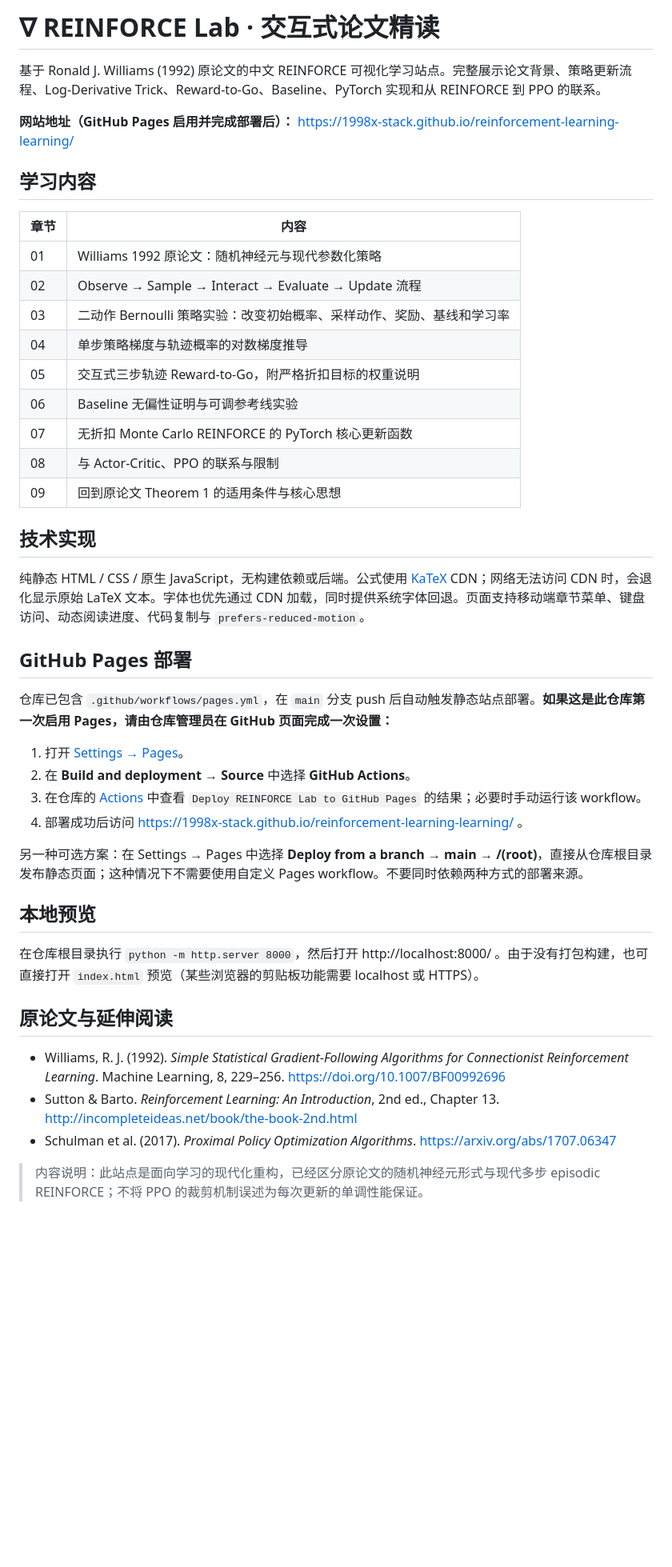
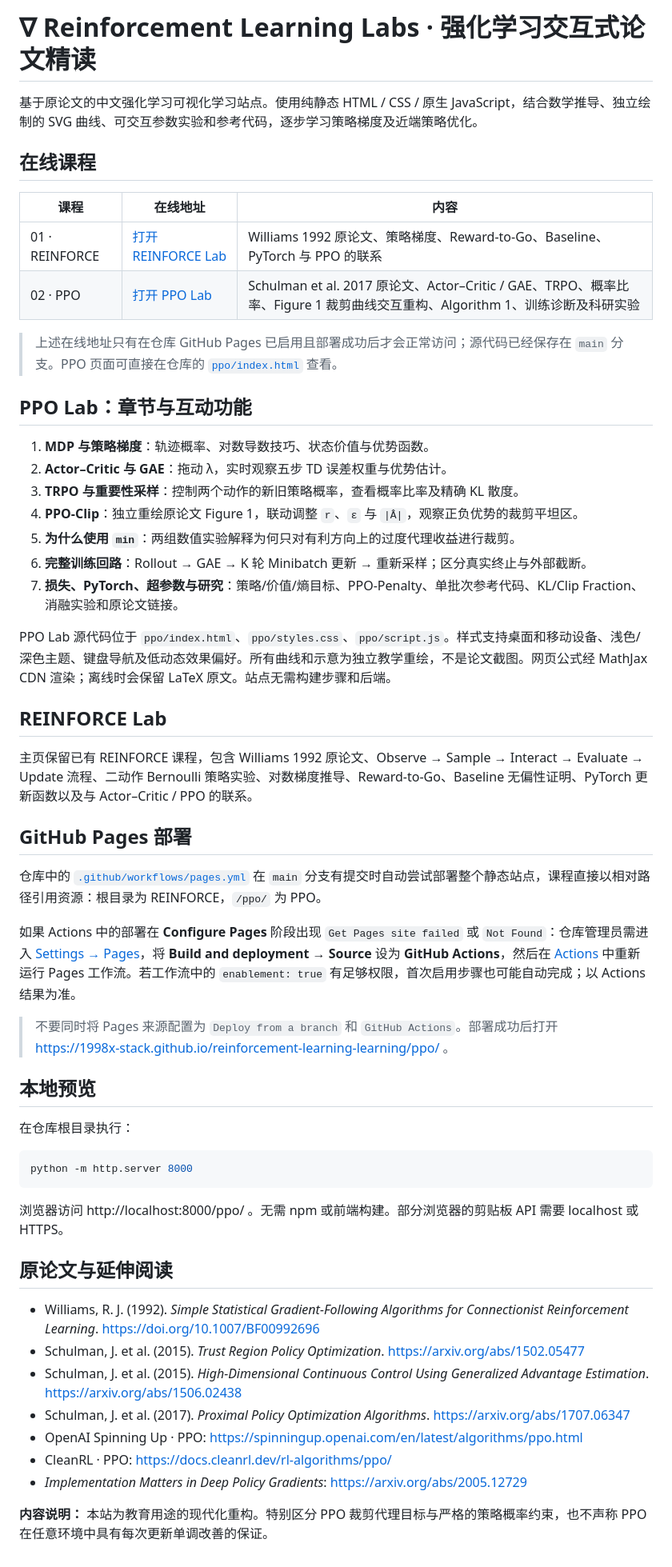
Before and after one commit to 1998x-stack/reinforcement-learning-learning, a Markdown page: README.md, the part around the change. Shown at 80% size. Drawn GitHub-style; blank space fills up the shorter version.

Commit message:
docs: add PPO interactive lab entry and GitHub Pages instructions

````diff
--- a/README.md
+++ b/README.md
@@ -1,46 +1,58 @@
-# ∇ REINFORCE Lab · 交互式论文精读
+# ∇ Reinforcement Learning Labs · 强化学习交互式论文精读
 
-基于 Ronald J. Williams (1992) 原论文的中文 REINFORCE 可视化学习站点。完整展示论文背景、策略更新流程、Log-Derivative Trick、Reward-to-Go、Baseline、PyTorch 实现和从 REINFORCE 到 PPO 的联系。
+基于原论文的中文强化学习可视化学习站点。使用纯静态 HTML / CSS / 原生 JavaScript，结合数学推导、独立绘制的 SVG 曲线、可交互参数实验和参考代码，逐步学习策略梯度及近端策略优化。
 
-**网站地址（GitHub Pages 启用并完成部署后）：** https://1998x-stack.github.io/reinforcement-learning-learning/
+## 在线课程
 
-## 学习内容
+| 课程 | 在线地址 | 内容 |
+| --- | --- | --- |
+| 01 · REINFORCE | [打开 REINFORCE Lab](https://1998x-stack.github.io/reinforcement-learning-learning/) | Williams 1992 原论文、策略梯度、Reward-to-Go、Baseline、PyTorch 与 PPO 的联系 |
+| 02 · PPO | [打开 PPO Lab](https://1998x-stack.github.io/reinforcement-learning-learning/ppo/) | Schulman et al. 2017 原论文、Actor–Critic / GAE、TRPO、概率比率、Figure 1 裁剪曲线交互重构、Algorithm 1、训练诊断及科研实验 |
 
-| 章节 | 内容 |
-| --- | --- |
-| 01 | Williams 1992 原论文：随机神经元与现代参数化策略 |
-| 02 | Observe → Sample → Interact → Evaluate → Update 流程 |
-| 03 | 二动作 Bernoulli 策略实验：改变初始概率、采样动作、奖励、基线和学习率 |
-| 04 | 单步策略梯度与轨迹概率的对数梯度推导 |
-| 05 | 交互式三步轨迹 Reward-to-Go，附严格折扣目标的权重说明 |
-| 06 | Baseline 无偏性证明与可调参考线实验 |
-| 07 | 无折扣 Monte Carlo REINFORCE 的 PyTorch 核心更新函数 |
-| 08 | 与 Actor-Critic、PPO 的联系与限制 |
-| 09 | 回到原论文 Theorem 1 的适用条件与核心思想 |
+> 上述在线地址只有在仓库 GitHub Pages 已启用且部署成功后才会正常访问；源代码已经保存在 `main` 分支。PPO 页面可直接在仓库的 [`ppo/index.html`](ppo/index.html) 查看。
 
-## 技术实现
+## PPO Lab：章节与互动功能
 
-纯静态 HTML / CSS / 原生 JavaScript，无构建依赖或后端。公式使用 [KaTeX](https://katex.org/) CDN；网络无法访问 CDN 时，会退化显示原始 LaTeX 文本。字体也优先通过 CDN 加载，同时提供系统字体回退。页面支持移动端章节菜单、键盘访问、动态阅读进度、代码复制与 `prefers-reduced-motion`。
+1. **MDP 与策略梯度**：轨迹概率、对数导数技巧、状态价值与优势函数。
+2. **Actor–Critic 与 GAE**：拖动 λ，实时观察五步 TD 误差权重与优势估计。
+3. **TRPO 与重要性采样**：控制两个动作的新旧策略概率，查看概率比率及精确 KL 散度。
+4. **PPO-Clip**：独立重绘原论文 Figure 1，联动调整 `r`、`ε` 与 `|Â|`，观察正负优势的裁剪平坦区。
+5. **为什么使用 `min`**：两组数值实验解释为何只对有利方向上的过度代理收益进行裁剪。
+6. **完整训练回路**：Rollout → GAE → K 轮 Minibatch 更新 → 重新采样；区分真实终止与外部截断。
+7. **损失、PyTorch、超参数与研究**：策略/价值/熵目标、PPO-Penalty、单批次参考代码、KL/Clip Fraction、消融实验和原论文链接。
+
+PPO Lab 源代码位于 `ppo/index.html`、`ppo/styles.css`、`ppo/script.js`。样式支持桌面和移动设备、浅色/深色主题、键盘导航及低动态效果偏好。所有曲线和示意为独立教学重绘，不是论文截图。网页公式经 MathJax CDN 渲染；离线时会保留 LaTeX 原文。站点无需构建步骤和后端。
+
+## REINFORCE Lab
+
+主页保留已有 REINFORCE 课程，包含 Williams 1992 原论文、Observe → Sample → Interact → Evaluate → Update 流程、二动作 Bernoulli 策略实验、对数梯度推导、Reward-to-Go、Baseline 无偏性证明、PyTorch 更新函数以及与 Actor–Critic / PPO 的联系。
 
 ## GitHub Pages 部署
 
-仓库已包含 `.github/workflows/pages.yml`，在 `main` 分支 push 后自动触发静态站点部署。**如果这是此仓库第一次启用 Pages，请由仓库管理员在 GitHub 页面完成一次设置：**
+仓库中的 [`.github/workflows/pages.yml`](.github/workflows/pages.yml) 在 `main` 分支有提交时自动尝试部署整个静态站点，课程直接以相对路径引用资源：根目录为 REINFORCE，`/ppo/` 为 PPO。
 
-1. 打开 [Settings → Pages](https://github.com/1998x-stack/reinforcement-learning-learning/settings/pages)。
-2. 在 **Build and deployment → Source** 中选择 **GitHub Actions**。
-3. 在仓库的 [Actions](https://github.com/1998x-stack/reinforcement-learning-learning/actions) 中查看 `Deploy REINFORCE Lab to GitHub Pages` 的结果；必要时手动运行该 workflow。
-4. 部署成功后访问 https://1998x-stack.github.io/reinforcement-learning-learning/ 。
+如果 Actions 中的部署在 **Configure Pages** 阶段出现 `Get Pages site failed` 或 `Not Found`：仓库管理员需进入 [Settings → Pages](https://github.com/1998x-stack/reinforcement-learning-learning/settings/pages)，将 **Build and deployment → Source** 设为 **GitHub Actions**，然后在 [Actions](https://github.com/1998x-stack/reinforcement-learning-learning/actions) 中重新运行 Pages 工作流。若工作流中的 `enablement: true` 有足够权限，首次启用步骤也可能自动完成；以 Actions 结果为准。
 
-另一种可选方案：在 Settings → Pages 中选择 **Deploy from a branch → main → /(root)**，直接从仓库根目录发布静态页面；这种情况下不需要使用自定义 Pages workflow。不要同时依赖两种方式的部署来源。
+> 不要同时将 Pages 来源配置为 `Deploy from a branch` 和 `GitHub Actions`。部署成功后打开 https://1998x-stack.github.io/reinforcement-learning-learning/ppo/ 。
 
 ## 本地预览
 
-在仓库根目录执行 `python -m http.server 8000`，然后打开 http://localhost:8000/ 。由于没有打包构建，也可直接打开 `index.html` 预览（某些浏览器的剪贴板功能需要 localhost 或 HTTPS）。
+在仓库根目录执行：
+
+```bash
+python -m http.server 8000
+```
+
+浏览器访问 http://localhost:8000/ppo/ 。无需 npm 或前端构建。部分浏览器的剪贴板 API 需要 localhost 或 HTTPS。
 
 ## 原论文与延伸阅读
 
-- Williams, R. J. (1992). *Simple Statistical Gradient-Following Algorithms for Connectionist Reinforcement Learning*. Machine Learning, 8, 229–256. https://doi.org/10.1007/BF00992696
-- Sutton & Barto. *Reinforcement Learning: An Introduction*, 2nd ed., Chapter 13. http://incompleteideas.net/book/the-book-2nd.html
-- Schulman et al. (2017). *Proximal Policy Optimization Algorithms*. https://arxiv.org/abs/1707.06347
+- Williams, R. J. (1992). *Simple Statistical Gradient-Following Algorithms for Connectionist Reinforcement Learning*. https://doi.org/10.1007/BF00992696
+- Schulman, J. et al. (2015). *Trust Region Policy Optimization*. https://arxiv.org/abs/1502.05477
+- Schulman, J. et al. (2015). *High-Dimensional Continuous Control Using Generalized Advantage Estimation*. https://arxiv.org/abs/1506.02438
+- Schulman, J. et al. (2017). *Proximal Policy Optimization Algorithms*. https://arxiv.org/abs/1707.06347
+- OpenAI Spinning Up · PPO: https://spinningup.openai.com/en/latest/algorithms/ppo.html
+- CleanRL · PPO: https://docs.cleanrl.dev/rl-algorithms/ppo/
+- *Implementation Matters in Deep Policy Gradients*: https://arxiv.org/abs/2005.12729
 
-> 内容说明：此站点是面向学习的现代化重构，已经区分原论文的随机神经元形式与现代多步 episodic REINFORCE；不将 PPO 的裁剪机制误述为每次更新的单调性能保证。
+**内容说明：** 本站为教育用途的现代化重构。特别区分 PPO 裁剪代理目标与严格的策略概率约束，也不声称 PPO 在任意环境中具有每次更新单调改善的保证。
````
